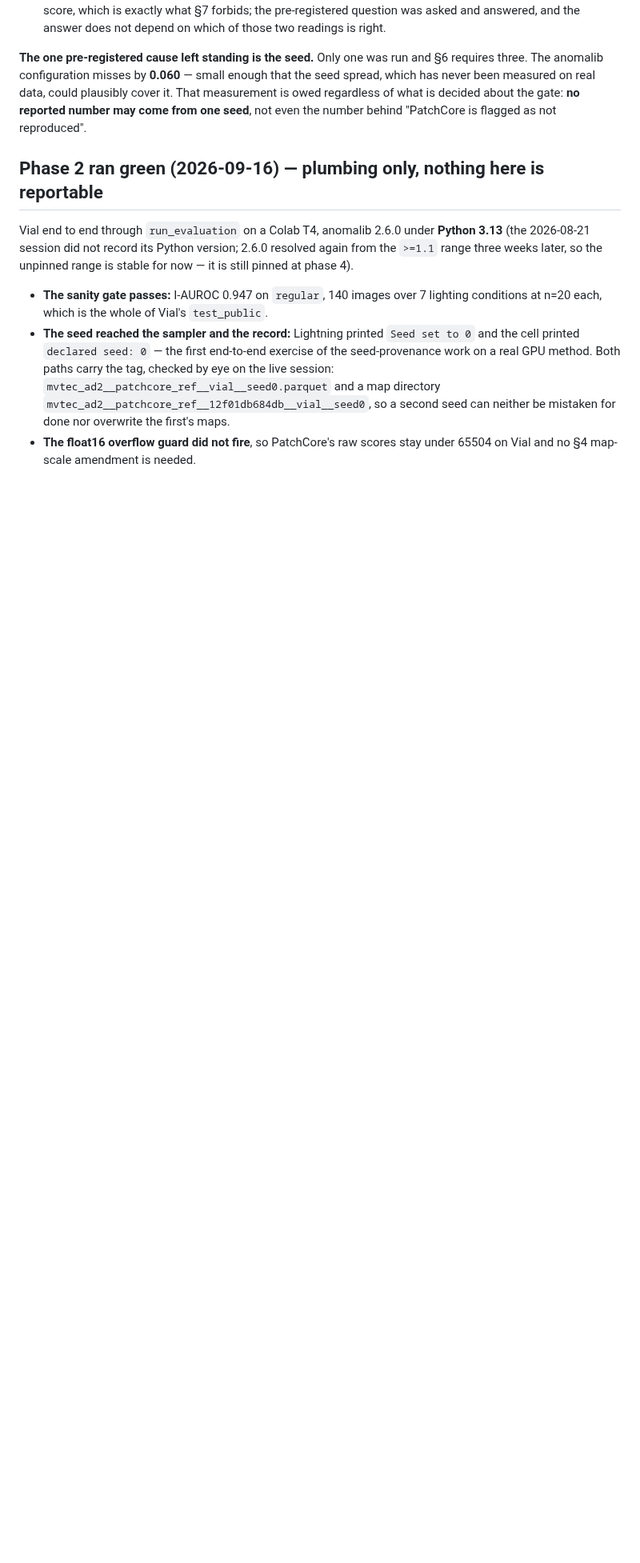
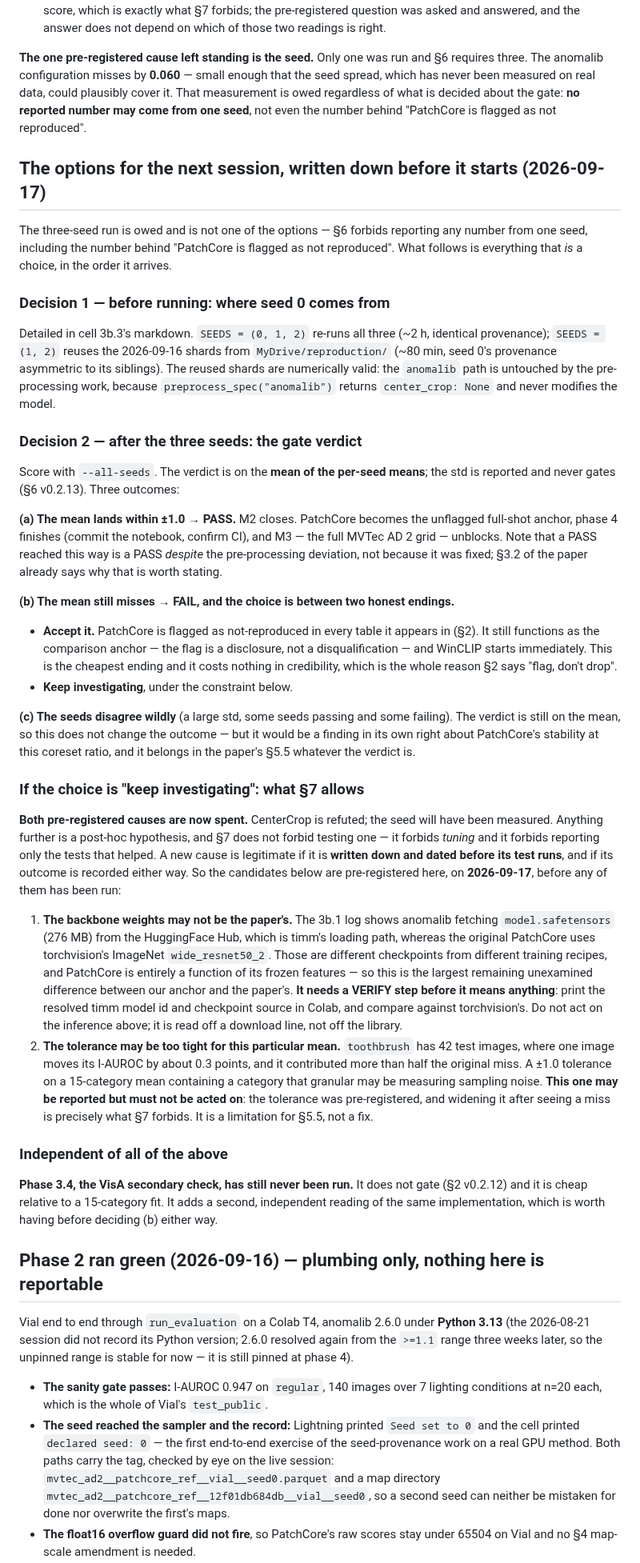
Before and after one commit to andrudebaran7/vlm-anomaly-bench, a Markdown page: docs/next-steps.md, the part around one of its changes. Shown at 80% size. Drawn GitHub-style; blank space fills up the shorter version.

Commit message:
docs: the options for the next session, written before it starts
The three-seed run is owed and is not an option. Everything that IS a choice
is now written out in order: where seed 0 comes from, then the gate verdict
with its three outcomes and the two honest endings a FAIL allows.

Both pre-registered causes are spent -- CenterCrop refuted, the seed about
to be measured -- so anything further is post-hoc. §7 does not forbid testing
a post-hoc hypothesis; it forbids tuning, and it forbids reporting only the
tests that helped. So two candidates are pre-registered HERE, dated, before
any of them runs: the backbone weights may be timm's rather than
torchvision's (read off a download line in the 3b.1 log, so it carries a
mandatory VERIFY step and must not be acted on before it), and the tolerance
may be too tight for a 15-category mean containing a 42-image category
(reportable as a limitation, never actionable -- widening a pre-registered
tolerance after seeing a miss is exactly what §7 forbids).

Co-Authored-By: Claude Opus 5 <noreply@anthropic.com>

```diff
--- a/docs/next-steps.md
+++ b/docs/next-steps.md
@@ -481,6 +481,73 @@ has never been measured on real data, could plausibly cover it. That measurement
 regardless of what is decided about the gate: **no reported number may come from one seed**, not
 even the number behind "PatchCore is flagged as not reproduced".
 
+## The options for the next session, written down before it starts (2026-09-17)
+
+The three-seed run is owed and is not one of the options — §6 forbids reporting any number from
+one seed, including the number behind "PatchCore is flagged as not reproduced". What follows is
+everything that *is* a choice, in the order it arrives.
+
+### Decision 1 — before running: where seed 0 comes from
+
+Detailed in cell 3b.3's markdown. `SEEDS = (0, 1, 2)` re-runs all three (~2 h, identical
+provenance); `SEEDS = (1, 2)` reuses the 2026-09-16 shards from `MyDrive/reproduction/` (~80 min,
+seed 0's provenance asymmetric to its siblings). The reused shards are numerically valid: the
+`anomalib` path is untouched by the pre-processing work, because `preprocess_spec("anomalib")`
+returns `center_crop: None` and never modifies the model.
+
+### Decision 2 — after the three seeds: the gate verdict
+
+Score with `--all-seeds`. The verdict is on the **mean of the per-seed means**; the std is
+reported and never gates (§6 v0.2.13). Three outcomes:
+
+**(a) The mean lands within ±1.0 → PASS.** M2 closes. PatchCore becomes the unflagged full-shot
+anchor, phase 4 finishes (commit the notebook, confirm CI), and M3 — the full MVTec AD 2 grid —
+unblocks. Note that a PASS reached this way is a PASS *despite* the pre-processing deviation, not
+because it was fixed; §3.2 of the paper already says why that is worth stating.
+
+**(b) The mean still misses → FAIL, and the choice is between two honest endings.**
+
+- **Accept it.** PatchCore is flagged as not-reproduced in every table it appears in (§2). It
+  still functions as the comparison anchor — the flag is a disclosure, not a disqualification —
+  and WinCLIP starts immediately. This is the cheapest ending and it costs nothing in
+  credibility, which is the whole reason §2 says "flag, don't drop".
+- **Keep investigating**, under the constraint below.
+
+**(c) The seeds disagree wildly** (a large std, some seeds passing and some failing). The verdict
+is still on the mean, so this does not change the outcome — but it would be a finding in its own
+right about PatchCore's stability at this coreset ratio, and it belongs in the paper's §5.5
+whatever the verdict is.
+
+### If the choice is "keep investigating": what §7 allows
+
+**Both pre-registered causes are now spent.** CenterCrop is refuted; the seed will have been
+measured. Anything further is a post-hoc hypothesis, and §7 does not forbid testing one — it
+forbids *tuning* and it forbids reporting only the tests that helped. A new cause is legitimate
+if it is **written down and dated before its test runs**, and if its outcome is recorded either
+way. So the candidates below are pre-registered here, on **2026-09-17**, before any of them has
+been run:
+
+1. **The backbone weights may not be the paper's.** The 3b.1 log shows anomalib fetching
+   `model.safetensors` (276 MB) from the HuggingFace Hub, which is timm's loading path, whereas
+   the original PatchCore uses torchvision's ImageNet `wide_resnet50_2`. Those are different
+   checkpoints from different training recipes, and PatchCore is entirely a function of its
+   frozen features — so this is the largest remaining unexamined difference between our anchor
+   and the paper's. **It needs a VERIFY step before it means anything**: print the resolved timm
+   model id and checkpoint source in Colab, and compare against torchvision's. Do not act on the
+   inference above; it is read off a download line, not off the library.
+2. **The tolerance may be too tight for this particular mean.** `toothbrush` has 42 test images,
+   where one image moves its I-AUROC by about 0.3 points, and it contributed more than half the
+   original miss. A ±1.0 tolerance on a 15-category mean containing a category that granular may
+   be measuring sampling noise. **This one may be reported but must not be acted on**: the
+   tolerance was pre-registered, and widening it after seeing a miss is precisely what §7
+   forbids. It is a limitation for §5.5, not a fix.
+
+### Independent of all of the above
+
+**Phase 3.4, the VisA secondary check, has still never been run.** It does not gate (§2 v0.2.12)
+and it is cheap relative to a 15-category fit. It adds a second, independent reading of the same
+implementation, which is worth having before deciding (b) either way.
+
 ## Phase 2 ran green (2026-09-16) — plumbing only, nothing here is reportable
 
 Vial end to end through `run_evaluation` on a Colab T4, anomalib 2.6.0 under **Python 3.13**
```
Also changed, not shown: other parts of docs/next-steps.md (+4 -3 lines).
